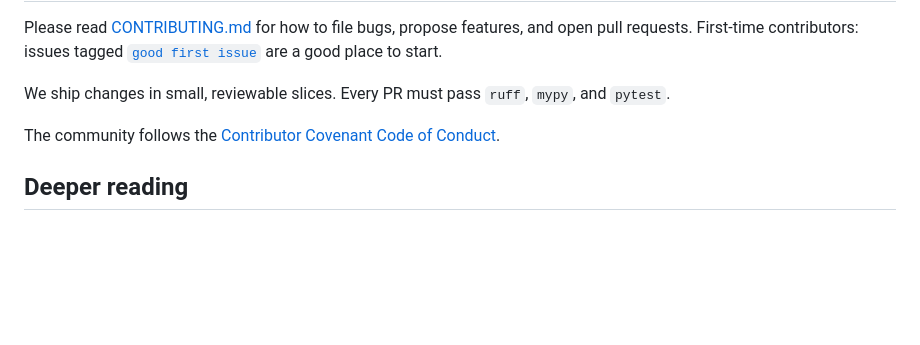
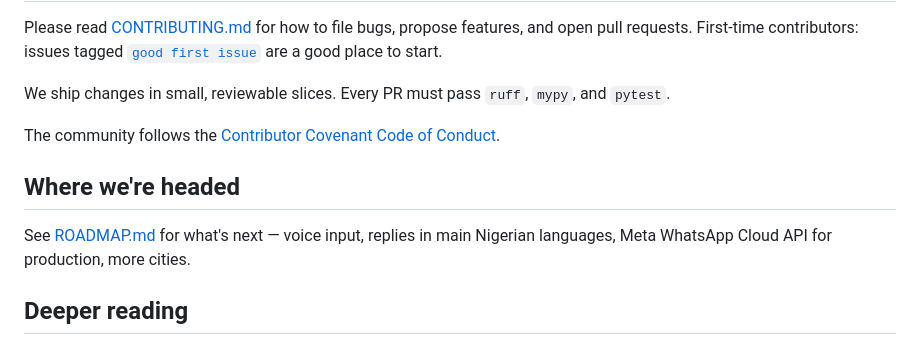
Before and after one commit to yusuf-abdoul/Whatsapp-Navigation-Assistant, a Markdown page: README.md, the part around the change. GitHub-like rendering; blank space fills up the shorter version.

Commit message:
docs: add public roadmap

```diff
--- a/README.md
+++ b/README.md
@@ -101,6 +101,12 @@ We ship changes in small, reviewable slices. Every PR must pass `ruff`,
 The community follows the [Contributor Covenant Code of
 Conduct](CODE_OF_CONDUCT.md).
 
+## Where we're headed
+
+See [ROADMAP.md](ROADMAP.md) for what's next — voice input, replies in
+main Nigerian languages, Meta WhatsApp Cloud API for production, more
+cities.
+
 ## Deeper reading
 
 - [Architecture](docs/architecture.md) — module map + request lifecycle.
```
Also changed, not shown: ROADMAP.md (added, +53 -0 lines).
